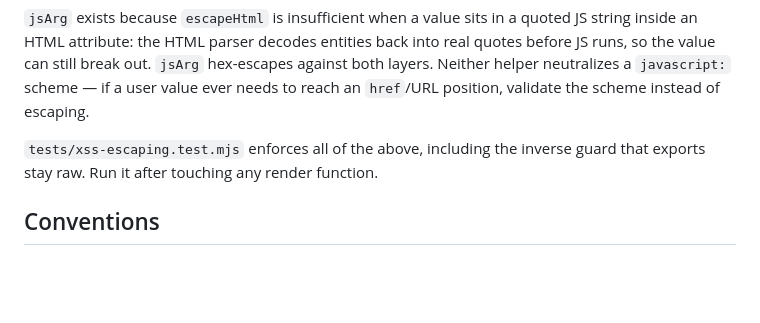
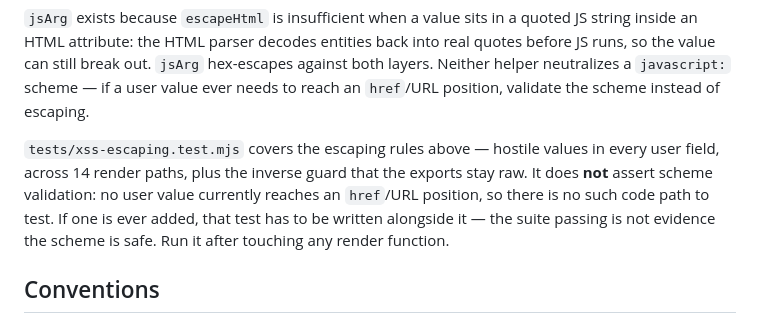
Before and after one commit to jasonlucascars-byte/sickledcellstrong, a Markdown page: CLAUDE.md, the part around the change. Rendered like a GitHub page; blank space fills up the shorter version.

Commit message:
Narrow the XSS test-coverage claim to what the suite actually asserts
Review flagged that CLAUDE.md said tests/xss-escaping.test.mjs "enforces all
of the above" directly after the paragraph about javascript: schemes. Verified
against the file: the suite has no scheme assertion at all, so the claim
overstated its coverage — a future session could have read it as meaning a
scheme bug would be caught, and it would not be.

Reworded to state what the suite does cover (hostile values in every user
field across 14 render paths, plus the raw-export inverse guard) and to say
plainly that scheme validation is not asserted.

No test was added, deliberately: nothing currently reaches an href/URL
position from user data. Re-confirmed while making this change — zero
javascript: schemes in the file, and all six tel:/sms:/mailto: sites have
hardcoded scheme prefixes with only the user portion passing through jsArg.
A test over a code path that does not exist would assert nothing, so the note
instead says the test has to be written alongside such a path if one is ever
added.

Co-Authored-By: Claude <noreply@anthropic.com>

```diff
--- a/CLAUDE.md
+++ b/CLAUDE.md
@@ -160,8 +160,13 @@ hex-escapes against both layers. Neither helper neutralizes a `javascript:`
 scheme — if a user value ever needs to reach an `href`/URL position, validate
 the scheme instead of escaping.
 
-`tests/xss-escaping.test.mjs` enforces all of the above, including the inverse
-guard that exports stay raw. Run it after touching any render function.
+`tests/xss-escaping.test.mjs` covers the escaping rules above — hostile values
+in every user field, across 14 render paths, plus the inverse guard that the
+exports stay raw. It does **not** assert scheme validation: no user value
+currently reaches an `href`/URL position, so there is no such code path to
+test. If one is ever added, that test has to be written alongside it — the
+suite passing is not evidence the scheme is safe. Run it after touching any
+render function.
 
 ## Conventions
 
```
